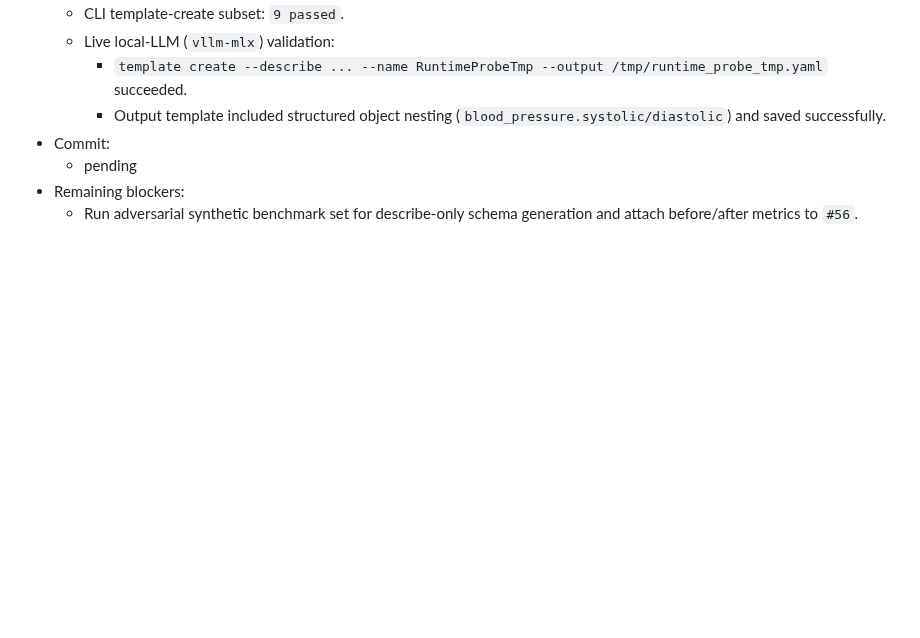
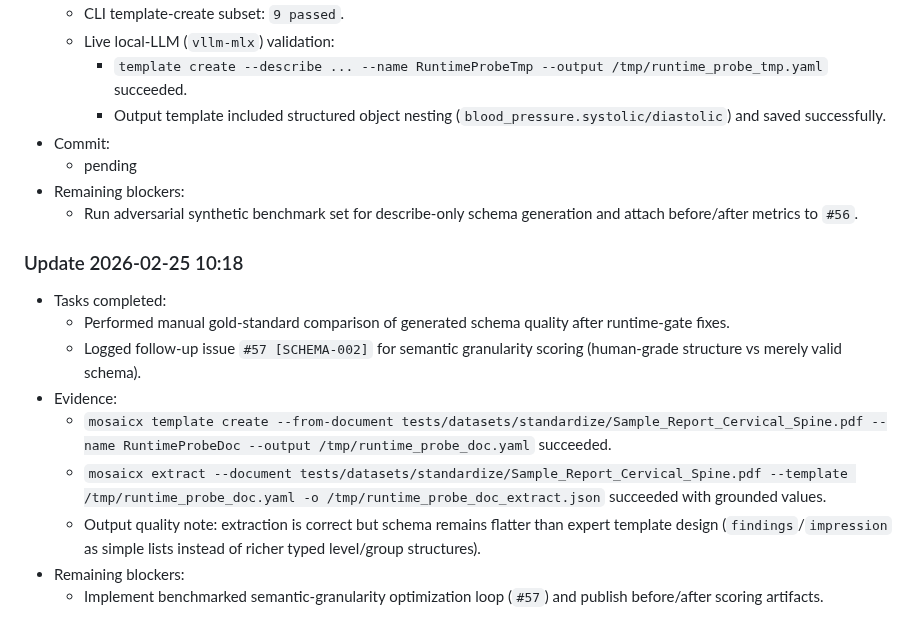
Before and after one commit to DIGIT-X-Lab/MOSAICX, a Markdown page: docs/plans/2026-02-23-sota-execution-memory.md, the part around the change. Drawn GitHub-style; blank space fills up the shorter version.

Commit message:
[SCHEMA-002] #57 Log semantic-granularity follow-up after live eval

```diff
--- a/docs/plans/2026-02-23-sota-execution-memory.md
+++ b/docs/plans/2026-02-23-sota-execution-memory.md
@@ -761,3 +761,14 @@ When completing `DSPY-*` items, append:
   - pending
 - Remaining blockers:
   - Run adversarial synthetic benchmark set for describe-only schema generation and attach before/after metrics to `#56`.
+
+### Update 2026-02-25 10:18
+- Tasks completed:
+  - Performed manual gold-standard comparison of generated schema quality after runtime-gate fixes.
+  - Logged follow-up issue `#57 [SCHEMA-002]` for semantic granularity scoring (human-grade structure vs merely valid schema).
+- Evidence:
+  - `mosaicx template create --from-document tests/datasets/standardize/Sample_Report_Cervical_Spine.pdf --name RuntimeProbeDoc --output /tmp/runtime_probe_doc.yaml` succeeded.
+  - `mosaicx extract --document tests/datasets/standardize/Sample_Report_Cervical_Spine.pdf --template /tmp/runtime_probe_doc.yaml -o /tmp/runtime_probe_doc_extract.json` succeeded with grounded values.
+  - Output quality note: extraction is correct but schema remains flatter than expert template design (`findings`/`impression` as simple lists instead of richer typed level/group structures).
+- Remaining blockers:
+  - Implement benchmarked semantic-granularity optimization loop (`#57`) and publish before/after scoring artifacts.
```
Also changed, not shown: docs/plans/2026-02-24-roadmap-status-audit.md (+4 -0 lines).
